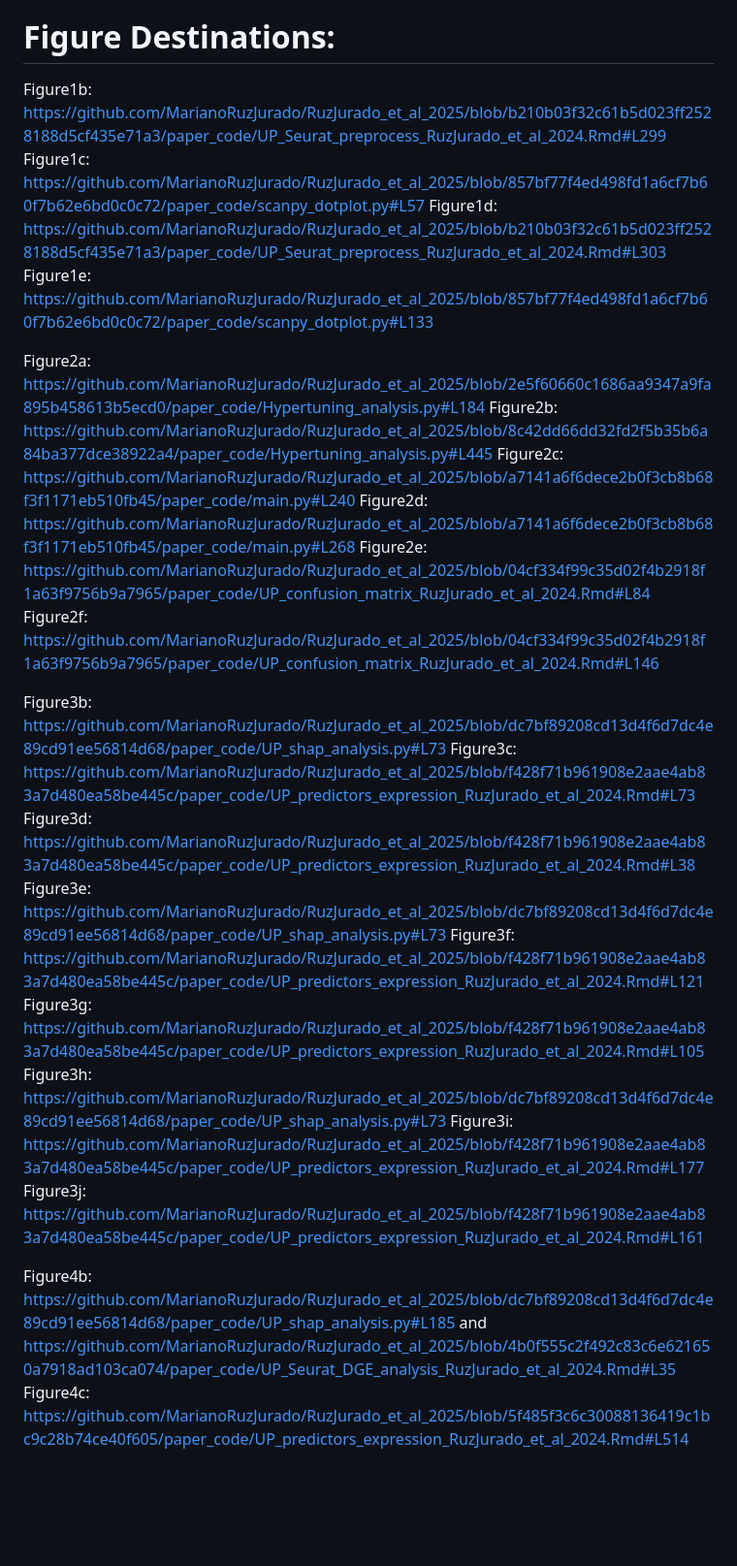
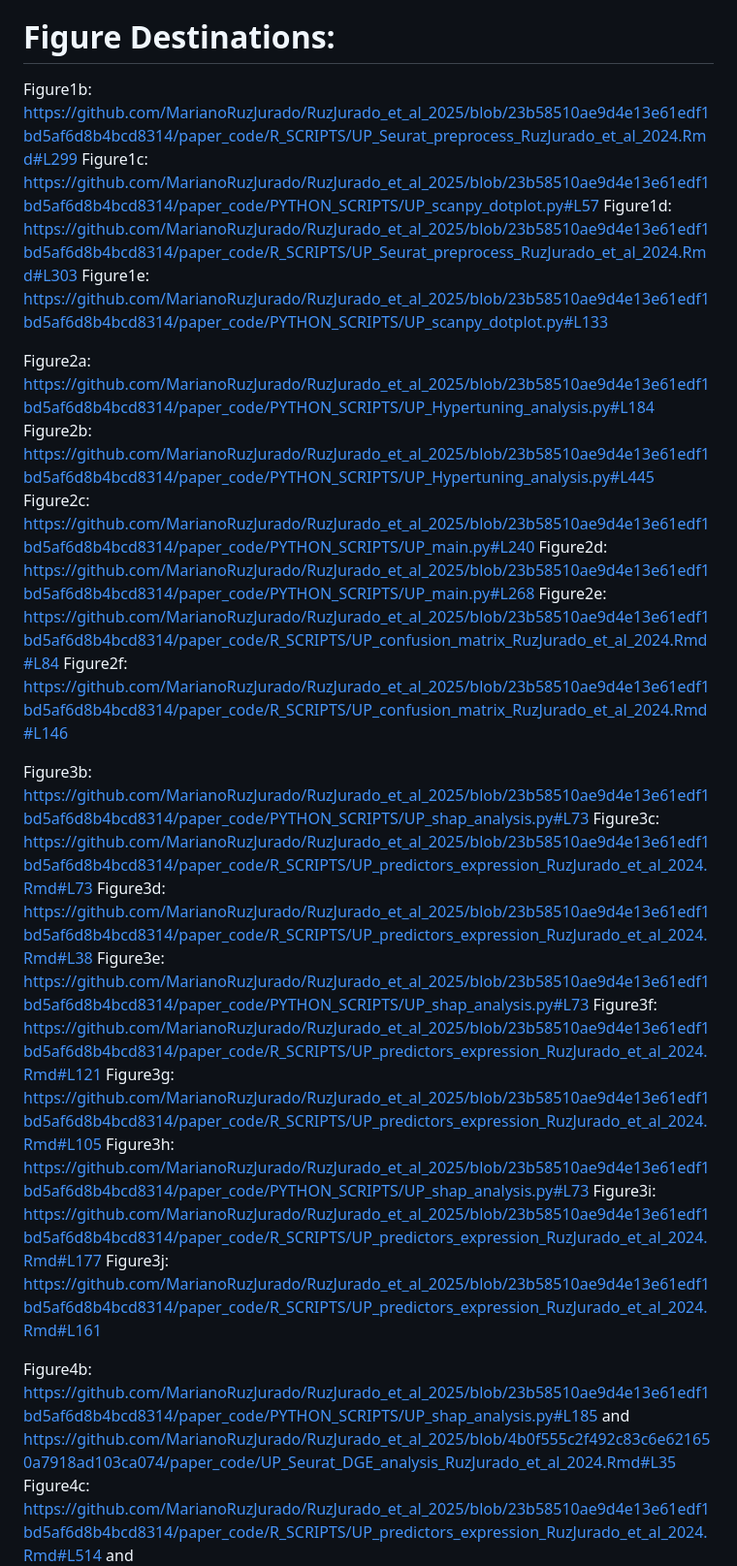
Before and after one commit to MarianoRuzJurado/RuzJurado_et_al_2025, a Markdown page: README.md, the part around one of its changes. Shown at 97% size. Drawn GitHub-style; blank space fills up the shorter version.

```diff
--- a/README.md
+++ b/README.md
@@ -3,30 +3,30 @@ Code used for R and Python analysis of data presented in "Decoding heart failure
 
 # Figure Destinations:
 
-Figure1b: https://github.com/MarianoRuzJurado/RuzJurado_et_al_2025/blob/b210b03f32c61b5d023ff2528188d5cf435e71a3/paper_code/UP_Seurat_preprocess_RuzJurado_et_al_2024.Rmd#L299
-Figure1c: https://github.com/MarianoRuzJurado/RuzJurado_et_al_2025/blob/857bf77f4ed498fd1a6cf7b60f7b62e6bd0c0c72/paper_code/scanpy_dotplot.py#L57
-Figure1d: https://github.com/MarianoRuzJurado/RuzJurado_et_al_2025/blob/b210b03f32c61b5d023ff2528188d5cf435e71a3/paper_code/UP_Seurat_preprocess_RuzJurado_et_al_2024.Rmd#L303
-Figure1e: https://github.com/MarianoRuzJurado/RuzJurado_et_al_2025/blob/857bf77f4ed498fd1a6cf7b60f7b62e6bd0c0c72/paper_code/scanpy_dotplot.py#L133
+Figure1b: https://github.com/MarianoRuzJurado/RuzJurado_et_al_2025/blob/23b58510ae9d4e13e61edf1bd5af6d8b4bcd8314/paper_code/R_SCRIPTS/UP_Seurat_preprocess_RuzJurado_et_al_2024.Rmd#L299
+Figure1c: https://github.com/MarianoRuzJurado/RuzJurado_et_al_2025/blob/23b58510ae9d4e13e61edf1bd5af6d8b4bcd8314/paper_code/PYTHON_SCRIPTS/UP_scanpy_dotplot.py#L57
+Figure1d: https://github.com/MarianoRuzJurado/RuzJurado_et_al_2025/blob/23b58510ae9d4e13e61edf1bd5af6d8b4bcd8314/paper_code/R_SCRIPTS/UP_Seurat_preprocess_RuzJurado_et_al_2024.Rmd#L303
+Figure1e: https://github.com/MarianoRuzJurado/RuzJurado_et_al_2025/blob/23b58510ae9d4e13e61edf1bd5af6d8b4bcd8314/paper_code/PYTHON_SCRIPTS/UP_scanpy_dotplot.py#L133
 
-Figure2a: https://github.com/MarianoRuzJurado/RuzJurado_et_al_2025/blob/2e5f60660c1686aa9347a9fa895b458613b5ecd0/paper_code/Hypertuning_analysis.py#L184
-Figure2b: https://github.com/MarianoRuzJurado/RuzJurado_et_al_2025/blob/8c42dd66dd32fd2f5b35b6a84ba377dce38922a4/paper_code/Hypertuning_analysis.py#L445
-Figure2c: https://github.com/MarianoRuzJurado/RuzJurado_et_al_2025/blob/a7141a6f6dece2b0f3cb8b68f3f1171eb510fb45/paper_code/main.py#L240
-Figure2d: https://github.com/MarianoRuzJurado/RuzJurado_et_al_2025/blob/a7141a6f6dece2b0f3cb8b68f3f1171eb510fb45/paper_code/main.py#L268
-Figure2e: https://github.com/MarianoRuzJurado/RuzJurado_et_al_2025/blob/04cf334f99c35d02f4b2918f1a63f9756b9a7965/paper_code/UP_confusion_matrix_RuzJurado_et_al_2024.Rmd#L84
-Figure2f: https://github.com/MarianoRuzJurado/RuzJurado_et_al_2025/blob/04cf334f99c35d02f4b2918f1a63f9756b9a7965/paper_code/UP_confusion_matrix_RuzJurado_et_al_2024.Rmd#L146
+Figure2a: https://github.com/MarianoRuzJurado/RuzJurado_et_al_2025/blob/23b58510ae9d4e13e61edf1bd5af6d8b4bcd8314/paper_code/PYTHON_SCRIPTS/UP_Hypertuning_analysis.py#L184
+Figure2b: https://github.com/MarianoRuzJurado/RuzJurado_et_al_2025/blob/23b58510ae9d4e13e61edf1bd5af6d8b4bcd8314/paper_code/PYTHON_SCRIPTS/UP_Hypertuning_analysis.py#L445
+Figure2c: https://github.com/MarianoRuzJurado/RuzJurado_et_al_2025/blob/23b58510ae9d4e13e61edf1bd5af6d8b4bcd8314/paper_code/PYTHON_SCRIPTS/UP_main.py#L240
+Figure2d: https://github.com/MarianoRuzJurado/RuzJurado_et_al_2025/blob/23b58510ae9d4e13e61edf1bd5af6d8b4bcd8314/paper_code/PYTHON_SCRIPTS/UP_main.py#L268
+Figure2e: https://github.com/MarianoRuzJurado/RuzJurado_et_al_2025/blob/23b58510ae9d4e13e61edf1bd5af6d8b4bcd8314/paper_code/R_SCRIPTS/UP_confusion_matrix_RuzJurado_et_al_2024.Rmd#L84
+Figure2f: https://github.com/MarianoRuzJurado/RuzJurado_et_al_2025/blob/23b58510ae9d4e13e61edf1bd5af6d8b4bcd8314/paper_code/R_SCRIPTS/UP_confusion_matrix_RuzJurado_et_al_2024.Rmd#L146
 
-Figure3b: https://github.com/MarianoRuzJurado/RuzJurado_et_al_2025/blob/dc7bf89208cd13d4f6d7dc4e89cd91ee56814d68/paper_code/UP_shap_analysis.py#L73
-Figure3c: https://github.com/MarianoRuzJurado/RuzJurado_et_al_2025/blob/f428f71b961908e2aae4ab83a7d480ea58be445c/paper_code/UP_predictors_expression_RuzJurado_et_al_2024.Rmd#L73
-Figure3d: https://github.com/MarianoRuzJurado/RuzJurado_et_al_2025/blob/f428f71b961908e2aae4ab83a7d480ea58be445c/paper_code/UP_predictors_expression_RuzJurado_et_al_2024.Rmd#L38
-Figure3e: https://github.com/MarianoRuzJurado/RuzJurado_et_al_2025/blob/dc7bf89208cd13d4f6d7dc4e89cd91ee56814d68/paper_code/UP_shap_analysis.py#L73
-Figure3f: https://github.com/MarianoRuzJurado/RuzJurado_et_al_2025/blob/f428f71b961908e2aae4ab83a7d480ea58be445c/paper_code/UP_predictors_expression_RuzJurado_et_al_2024.Rmd#L121
-Figure3g: https://github.com/MarianoRuzJurado/RuzJurado_et_al_2025/blob/f428f71b961908e2aae4ab83a7d480ea58be445c/paper_code/UP_predictors_expression_RuzJurado_et_al_2024.Rmd#L105
-Figure3h: https://github.com/MarianoRuzJurado/RuzJurado_et_al_2025/blob/dc7bf89208cd13d4f6d7dc4e89cd91ee56814d68/paper_code/UP_shap_analysis.py#L73
-Figure3i: https://github.com/MarianoRuzJurado/RuzJurado_et_al_2025/blob/f428f71b961908e2aae4ab83a7d480ea58be445c/paper_code/UP_predictors_expression_RuzJurado_et_al_2024.Rmd#L177
-Figure3j: https://github.com/MarianoRuzJurado/RuzJurado_et_al_2025/blob/f428f71b961908e2aae4ab83a7d480ea58be445c/paper_code/UP_predictors_expression_RuzJurado_et_al_2024.Rmd#L161
+Figure3b: https://github.com/MarianoRuzJurado/RuzJurado_et_al_2025/blob/23b58510ae9d4e13e61edf1bd5af6d8b4bcd8314/paper_code/PYTHON_SCRIPTS/UP_shap_analysis.py#L73
+Figure3c: https://github.com/MarianoRuzJurado/RuzJurado_et_al_2025/blob/23b58510ae9d4e13e61edf1bd5af6d8b4bcd8314/paper_code/R_SCRIPTS/UP_predictors_expression_RuzJurado_et_al_2024.Rmd#L73
+Figure3d: https://github.com/MarianoRuzJurado/RuzJurado_et_al_2025/blob/23b58510ae9d4e13e61edf1bd5af6d8b4bcd8314/paper_code/R_SCRIPTS/UP_predictors_expression_RuzJurado_et_al_2024.Rmd#L38
+Figure3e: https://github.com/MarianoRuzJurado/RuzJurado_et_al_2025/blob/23b58510ae9d4e13e61edf1bd5af6d8b4bcd8314/paper_code/PYTHON_SCRIPTS/UP_shap_analysis.py#L73
+Figure3f: https://github.com/MarianoRuzJurado/RuzJurado_et_al_2025/blob/23b58510ae9d4e13e61edf1bd5af6d8b4bcd8314/paper_code/R_SCRIPTS/UP_predictors_expression_RuzJurado_et_al_2024.Rmd#L121
+Figure3g: https://github.com/MarianoRuzJurado/RuzJurado_et_al_2025/blob/23b58510ae9d4e13e61edf1bd5af6d8b4bcd8314/paper_code/R_SCRIPTS/UP_predictors_expression_RuzJurado_et_al_2024.Rmd#L105
+Figure3h: https://github.com/MarianoRuzJurado/RuzJurado_et_al_2025/blob/23b58510ae9d4e13e61edf1bd5af6d8b4bcd8314/paper_code/PYTHON_SCRIPTS/UP_shap_analysis.py#L73
+Figure3i: https://github.com/MarianoRuzJurado/RuzJurado_et_al_2025/blob/23b58510ae9d4e13e61edf1bd5af6d8b4bcd8314/paper_code/R_SCRIPTS/UP_predictors_expression_RuzJurado_et_al_2024.Rmd#L177
+Figure3j: https://github.com/MarianoRuzJurado/RuzJurado_et_al_2025/blob/23b58510ae9d4e13e61edf1bd5af6d8b4bcd8314/paper_code/R_SCRIPTS/UP_predictors_expression_RuzJurado_et_al_2024.Rmd#L161
 
-Figure4b: https://github.com/MarianoRuzJurado/RuzJurado_et_al_2025/blob/dc7bf89208cd13d4f6d7dc4e89cd91ee56814d68/paper_code/UP_shap_analysis.py#L185
+Figure4b: https://github.com/MarianoRuzJurado/RuzJurado_et_al_2025/blob/23b58510ae9d4e13e61edf1bd5af6d8b4bcd8314/paper_code/PYTHON_SCRIPTS/UP_shap_analysis.py#L185
 and
 https://github.com/MarianoRuzJurado/RuzJurado_et_al_2025/blob/4b0f555c2f492c83c6e621650a7918ad103ca074/paper_code/UP_Seurat_DGE_analysis_RuzJurado_et_al_2024.Rmd#L35
-Figure4c: https://github.com/MarianoRuzJurado/RuzJurado_et_al_2025/blob/5f485f3c6c30088136419c1bc9c28b74ce40f605/paper_code/UP_predictors_expression_RuzJurado_et_al_2024.Rmd#L514
+Figure4c: https://github.com/MarianoRuzJurado/RuzJurado_et_al_2025/blob/23b58510ae9d4e13e61edf1bd5af6d8b4bcd8314/paper_code/R_SCRIPTS/UP_predictors_expression_RuzJurado_et_al_2024.Rmd#L514
 and
```
Also changed, not shown: other parts of README.md (+27 -27 lines).
